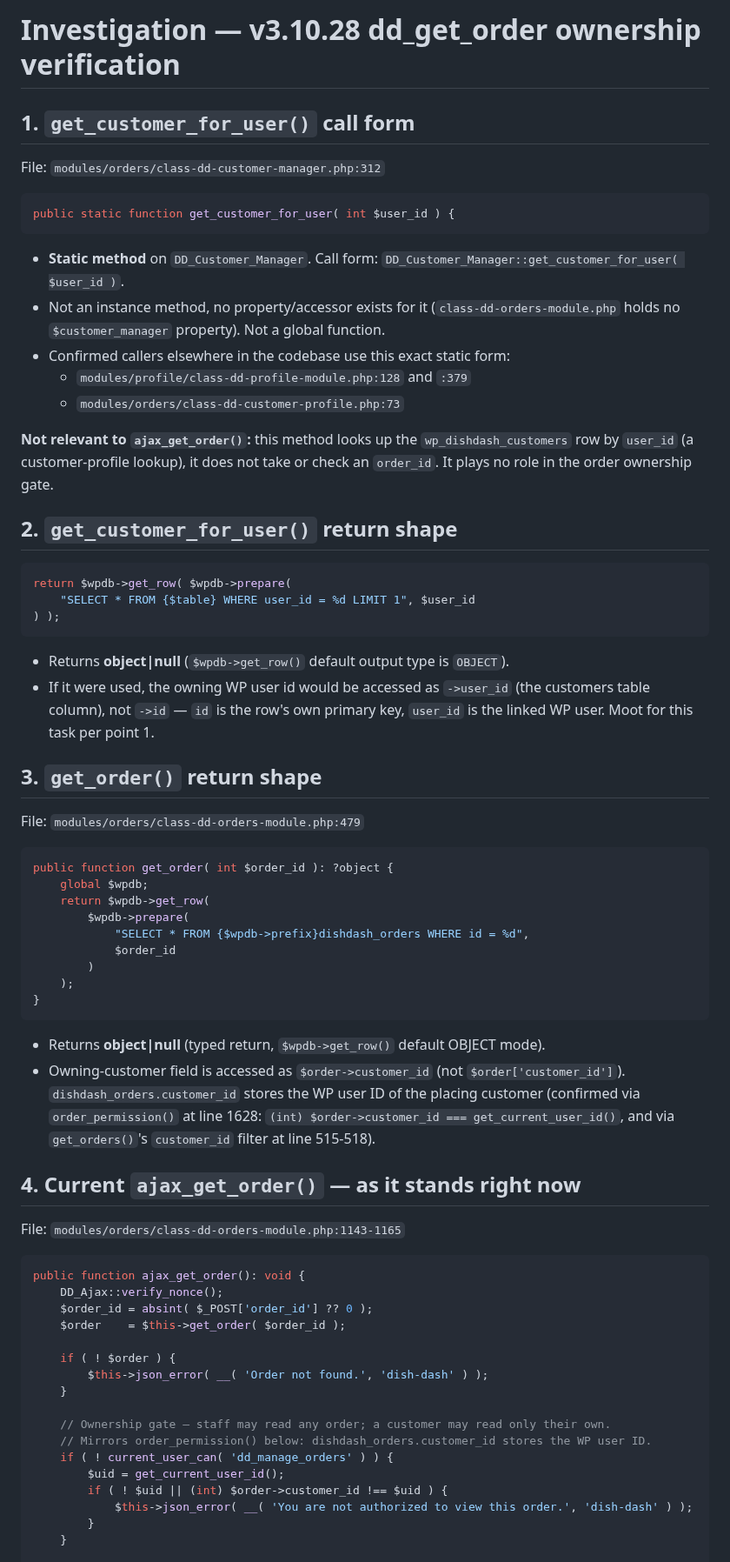
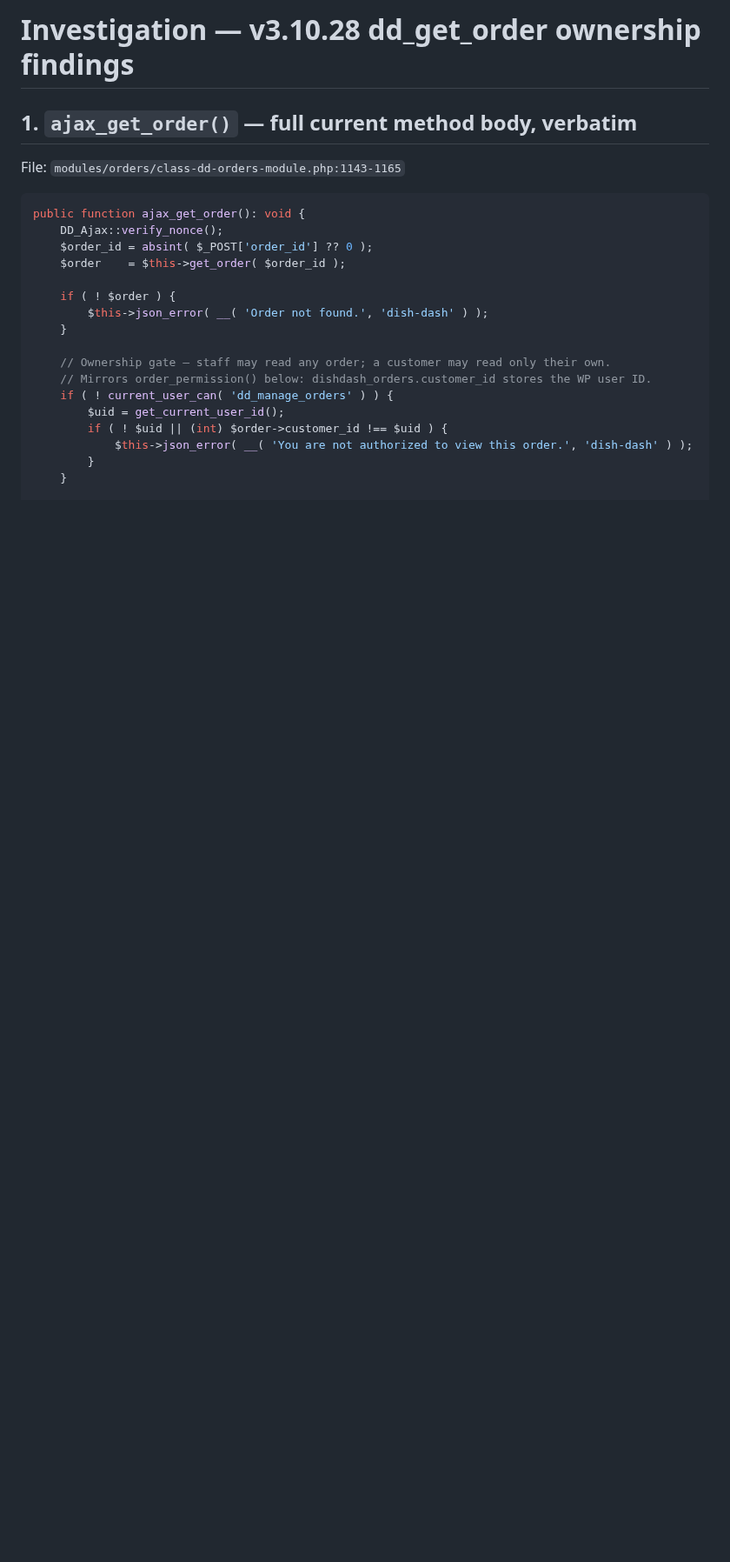
Before and after one commit to frisoftltd/dish-dash, a Markdown page: investigation.md, the part around one of its changes. Shown at 87% size. Rendered like a GitHub page; blank space fills up the shorter version.

````diff
--- a/investigation.md
+++ b/investigation.md
@@ -1,52 +1,6 @@
-# Investigation — v3.10.28 dd_get_order ownership verification
+# Investigation — v3.10.28 dd_get_order ownership findings
 
-## 1. `get_customer_for_user()` call form
-
-File: `modules/orders/class-dd-customer-manager.php:312`
-
-```php
-public static function get_customer_for_user( int $user_id ) {
-```
-
-- **Static method** on `DD_Customer_Manager`. Call form: `DD_Customer_Manager::get_customer_for_user( $user_id )`.
-- Not an instance method, no property/accessor exists for it (`class-dd-orders-module.php` holds no `$customer_manager` property). Not a global function.
-- Confirmed callers elsewhere in the codebase use this exact static form:
-  - `modules/profile/class-dd-profile-module.php:128` and `:379`
-  - `modules/orders/class-dd-customer-profile.php:73`
-
-**Not relevant to `ajax_get_order()`:** this method looks up the `wp_dishdash_customers` row by `user_id` (a customer-profile lookup), it does not take or check an `order_id`. It plays no role in the order ownership gate.
-
-## 2. `get_customer_for_user()` return shape
-
-```php
-return $wpdb->get_row( $wpdb->prepare(
-    "SELECT * FROM {$table} WHERE user_id = %d LIMIT 1", $user_id
-) );
-```
-
-- Returns **object|null** (`$wpdb->get_row()` default output type is `OBJECT`).
-- If it were used, the owning WP user id would be accessed as `->user_id` (the customers table column), not `->id` — `id` is the row's own primary key, `user_id` is the linked WP user. Moot for this task per point 1.
-
-## 3. `get_order()` return shape
-
-File: `modules/orders/class-dd-orders-module.php:479`
-
-```php
-public function get_order( int $order_id ): ?object {
-    global $wpdb;
-    return $wpdb->get_row(
-        $wpdb->prepare(
-            "SELECT * FROM {$wpdb->prefix}dishdash_orders WHERE id = %d",
-            $order_id
-        )
-    );
-}
-```
-
-- Returns **object|null** (typed return, `$wpdb->get_row()` default OBJECT mode).
-- Owning-customer field is accessed as `$order->customer_id` (not `$order['customer_id']`). `dishdash_orders.customer_id` stores the WP user ID of the placing customer (confirmed via `order_permission()` at line 1628: `(int) $order->customer_id === get_current_user_id()`, and via `get_orders()`'s `customer_id` filter at line 515-518).
-
-## 4. Current `ajax_get_order()` — as it stands right now
+## 1. `ajax_get_order()` — full current method body, verbatim
 
 File: `modules/orders/class-dd-orders-module.php:1143-1165`
 
````
Also changed, not shown: other parts of investigation.md (+59 -6 lines).
